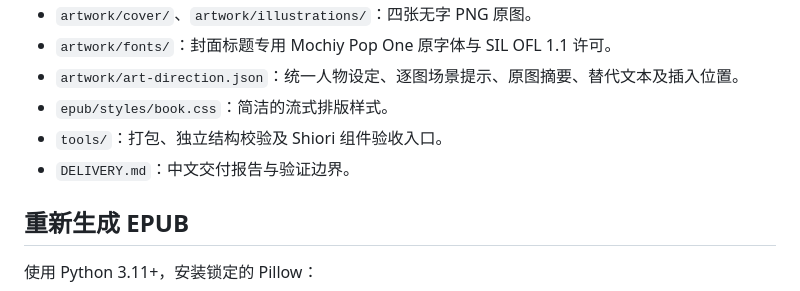
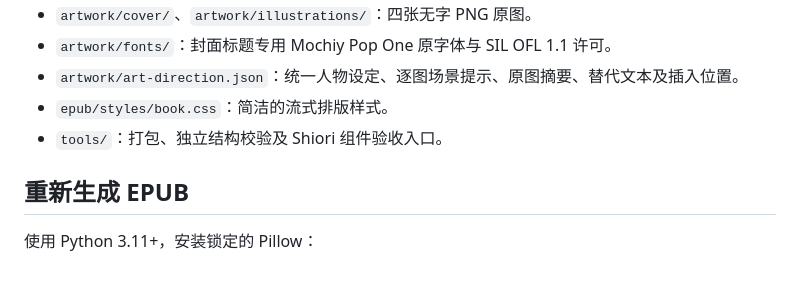
Before and after one commit to Memory1031/shiori-reader, a Markdown page: showcase/demo-book/README.md, the part around the change. Drawn GitHub-style.

Commit message:
docs: remove demo book delivery report
- Remove the one-time demo book delivery report and its README reference.

```diff
--- a/showcase/demo-book/README.md
+++ b/showcase/demo-book/README.md
@@ -19,7 +19,6 @@ Shiori 的独立原创展示小说。中文与完整英文版各七章，共用
 - `artwork/art-direction.json`：统一人物设定、逐图场景提示、原图摘要、替代文本及插入位置。
 - `epub/styles/book.css`：简洁的流式排版样式。
 - `tools/`：打包、独立结构校验及 Shiori 组件验收入口。
-- `DELIVERY.md`：中文交付报告与验证边界。
 
 ## 重新生成 EPUB
 
```
Also changed, not shown: showcase/demo-book/DELIVERY.md (deleted, +0 -45 lines).
